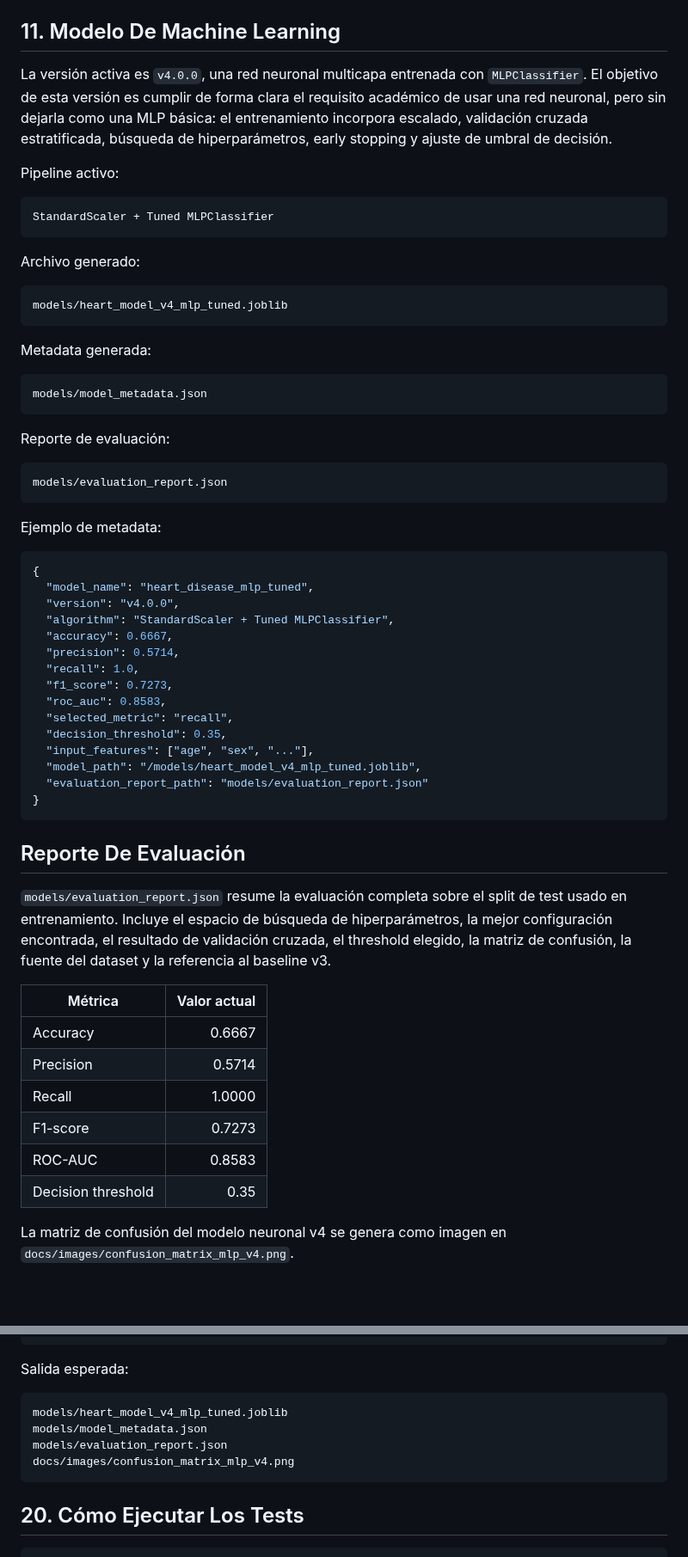
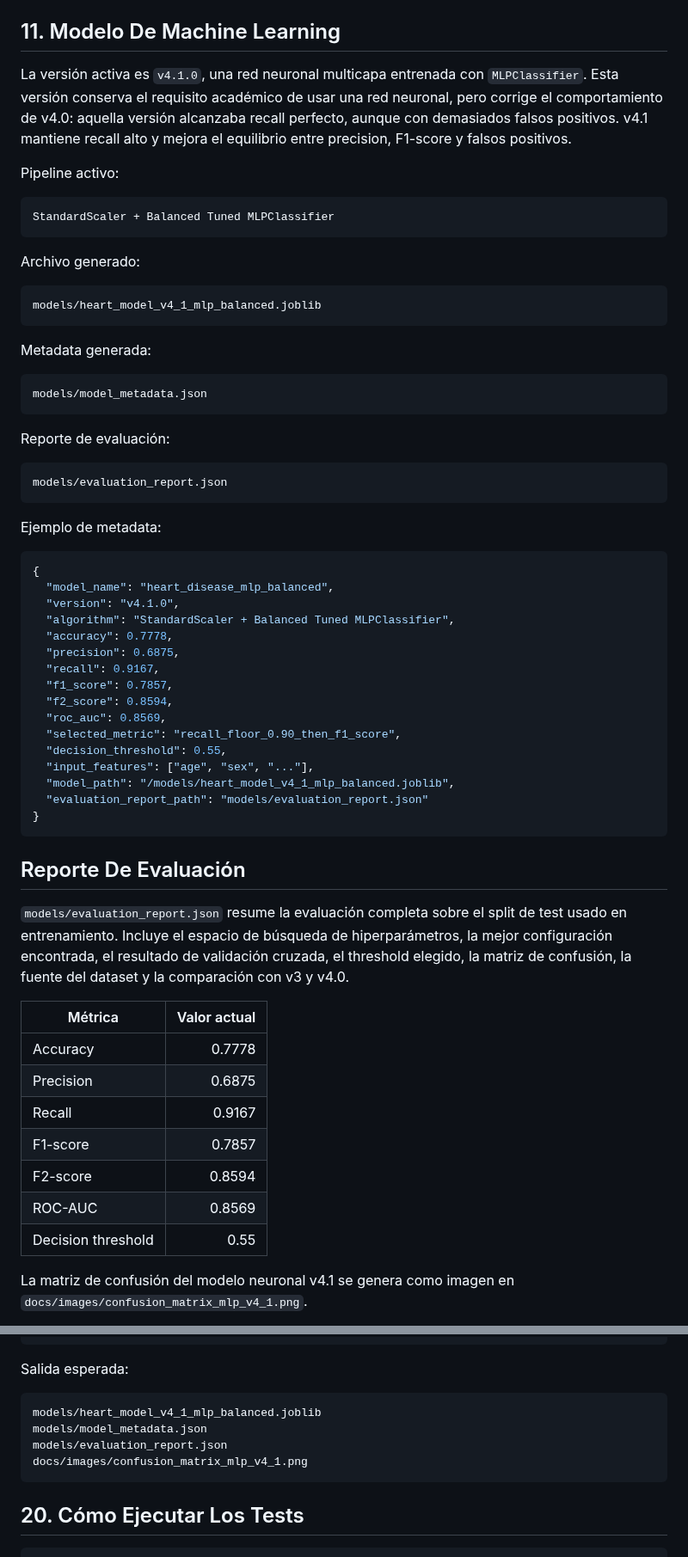
Before and after one commit to marichu-kt/heart-disease-mlops, a Markdown page: README.md, 2 parts joined by grey strips. Shown at 86% size. Rendered like a GitHub page; blank space fills up the shorter version.

````diff
--- a/README.md
+++ b/README.md
@@ -247,18 +248,18 @@ El script admite alias habituales del dataset UCI/OpenML, como `chest_pain`, `re
 
 ## 11. Modelo De Machine Learning
 
-La versión activa es `v4.0.0`, una red neuronal multicapa entrenada con `MLPClassifier`. El objetivo de esta versión es cumplir de forma clara el requisito académico de usar una red neuronal, pero sin dejarla como una MLP básica: el entrenamiento incorpora escalado, validación cruzada estratificada, búsqueda de hiperparámetros, early stopping y ajuste de umbral de decisión.
+La versión activa es `v4.1.0`, una red neuronal multicapa entrenada con `MLPClassifier`. Esta versión conserva el requisito académico de usar una red neuronal, pero corrige el comportamiento de v4.0: aquella versión alcanzaba recall perfecto, aunque con demasiados falsos positivos. v4.1 mantiene recall alto y mejora el equilibrio entre precision, F1-score y falsos positivos.
 
 Pipeline activo:
 
 ```text
-StandardScaler + Tuned MLPClassifier
+StandardScaler + Balanced Tuned MLPClassifier
 ```
 
 Archivo generado:
 
 ```text
-models/heart_model_v4_mlp_tuned.joblib
+models/heart_model_v4_1_mlp_balanced.joblib
 ```
 
 Metadata generada:
@@ -277,34 +278,36 @@ Ejemplo de metadata:
 
 ```json
 {
-  "model_name": "heart_disease_mlp_tuned",
-  "version": "v4.0.0",
-  "algorithm": "StandardScaler + Tuned MLPClassifier",
-  "accuracy": 0.6667,
-  "precision": 0.5714,
-  "recall": 1.0,
-  "f1_score": 0.7273,
-  "roc_auc": 0.8583,
-  "selected_metric": "recall",
-  "decision_threshold": 0.35,
+  "model_name": "heart_disease_mlp_balanced",
+  "version": "v4.1.0",
+  "algorithm": "StandardScaler + Balanced Tuned MLPClassifier",
+  "accuracy": 0.7778,
+  "precision": 0.6875,
+  "recall": 0.9167,
+  "f1_score": 0.7857,
+  "f2_score": 0.8594,
+  "roc_auc": 0.8569,
+  "selected_metric": "recall_floor_0.90_then_f1_score",
+  "decision_threshold": 0.55,
   "input_features": ["age", "sex", "..."],
-  "model_path": "/models/heart_model_v4_mlp_tuned.joblib",
+  "model_path": "/models/heart_model_v4_1_mlp_balanced.joblib",
   "evaluation_report_path": "models/evaluation_report.json"
 }
 ```
 
 ## Reporte De Evaluación
 
-`models/evaluation_report.json` resume la evaluación completa sobre el split de test usado en entrenamiento. Incluye el espacio de búsqueda de hiperparámetros, la mejor configuración encontrada, el resultado de validación cruzada, el threshold elegido, la matriz de confusión, la fuente del dataset y la referencia al baseline v3.
+`models/evaluation_report.json` resume la evaluación completa sobre el split de test usado en entrenamiento. Incluye el espacio de búsqueda de hiperparámetros, la mejor configuración encontrada, el resultado de validación cruzada, el threshold elegido, la matriz de confusión, la fuente del dataset y la comparación con v3 y v4.0.
 
 | Métrica | Valor actual |
 |---|---:|
-| Accuracy | 0.6667 |
-| Precision | 0.5714 |
-| Recall | 1.0000 |
-| F1-score | 0.7273 |
-| ROC-AUC | 0.8583 |
-| Decision threshold | 0.35 |
+| Accuracy | 0.7778 |
+| Precision | 0.6875 |
+| Recall | 0.9167 |
+| F1-score | 0.7857 |
+| F2-score | 0.8594 |
+| ROC-AUC | 0.8569 |
+| Decision threshold | 0.55 |
 
-La matriz de confusión del modelo neuronal v4 se genera como imagen en `docs/images/confusion_matrix_mlp_v4.png`.
+La matriz de confusión del modelo neuronal v4.1 se genera como imagen en `docs/images/confusion_matrix_mlp_v4_1.png`.
 
@@ -709,10 +716,10 @@ python backend/train_model.py --data-path data/heart.csv
 Salida esperada:
 
 ```text
-models/heart_model_v4_mlp_tuned.joblib
+models/heart_model_v4_1_mlp_balanced.joblib
 models/model_metadata.json
 models/evaluation_report.json
-docs/images/confusion_matrix_mlp_v4.png
+docs/images/confusion_matrix_mlp_v4_1.png
 ```
 
 ## 20. Cómo Ejecutar Los Tests
````
Also changed, not shown: other parts of README.md (+40 -30 lines), docs/images/README.md (+2 -1 lines), docs/model-card.md (+49 -34 lines), docs/images/confusion_matrix_mlp_v4_1.png (added), 8 other files.
